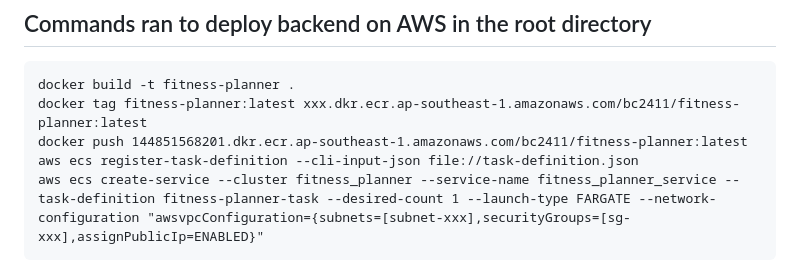
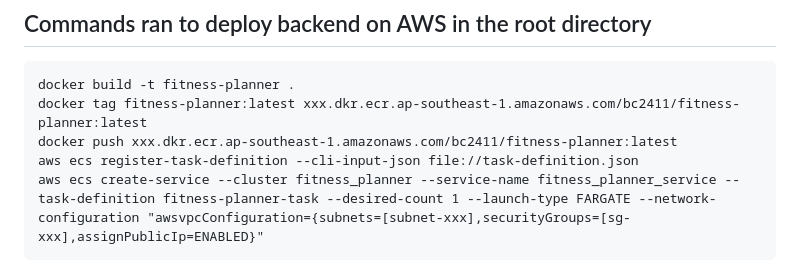
Before and after one commit to weikangg/BC2411_Prescriptive_Analytics, a Markdown page: README.md, the part around the change. Rendered like a GitHub page.

````diff
--- a/README.md
+++ b/README.md
@@ -79,7 +79,7 @@ backend/scripts/prepare_data.py
 ```
 docker build -t fitness-planner .
 docker tag fitness-planner:latest xxx.dkr.ecr.ap-southeast-1.amazonaws.com/bc2411/fitness-planner:latest
-docker push 144851568201.dkr.ecr.ap-southeast-1.amazonaws.com/bc2411/fitness-planner:latest
+docker push xxx.dkr.ecr.ap-southeast-1.amazonaws.com/bc2411/fitness-planner:latest
 aws ecs register-task-definition --cli-input-json file://task-definition.json
 aws ecs create-service --cluster fitness_planner --service-name fitness_planner_service --task-definition fitness-planner-task --desired-count 1 --launch-type FARGATE --network-configuration "awsvpcConfiguration={subnets=[subnet-xxx],securityGroups=[sg-xxx],assignPublicIp=ENABLED}"
 ```
````
